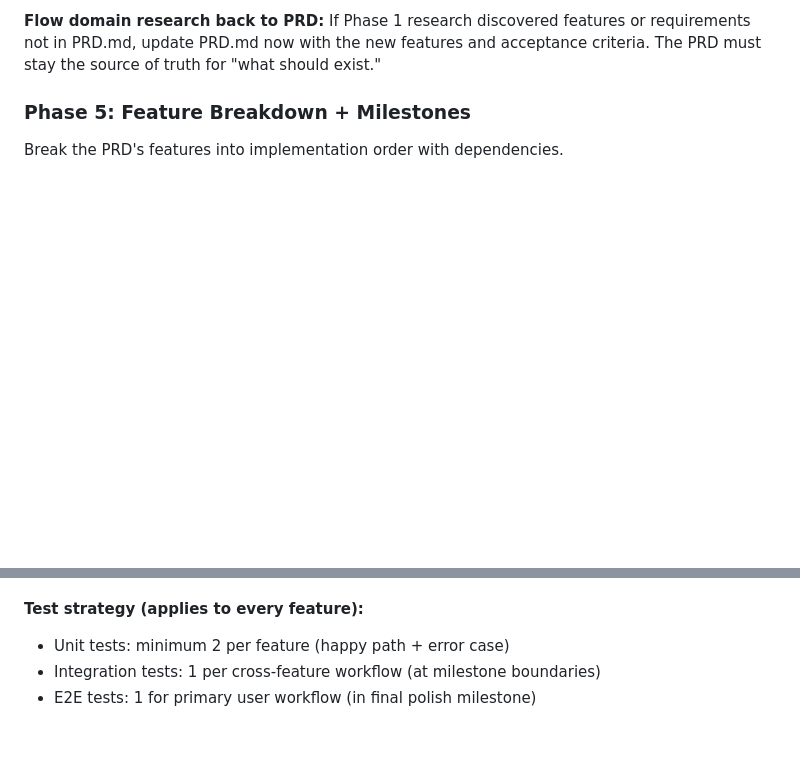
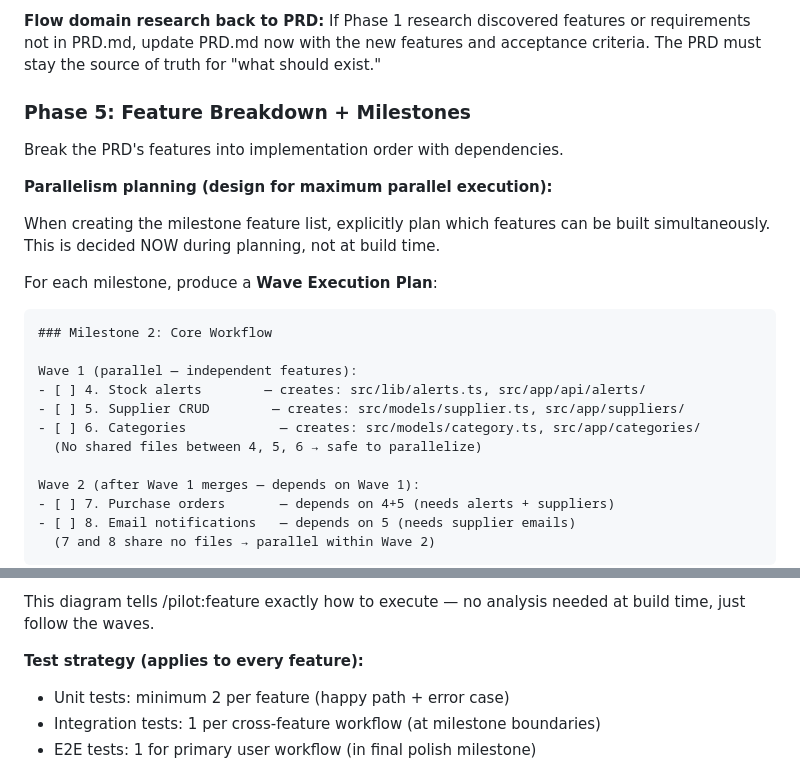
Before and after one commit to DIV7NE/straight-to-production, a Markdown page: commands/plan.md, 2 parts joined by grey strips. Rendered like a GitHub page; blank space fills up the shorter version.

````diff
--- a/commands/plan.md
+++ b/commands/plan.md
@@ -262,3 +262,24 @@ This map prevents the #1 solo-dev mistake: building a feature in isolation but f
 
 Break the PRD's features into implementation order with dependencies.
 
+**Parallelism planning (design for maximum parallel execution):**
+
+When creating the milestone feature list, explicitly plan which features can be built simultaneously. This is decided NOW during planning, not at build time.
+
+For each milestone, produce a **Wave Execution Plan**:
+
+```
+### Milestone 2: Core Workflow
+
+Wave 1 (parallel — independent features):
+- [ ] 4. Stock alerts        — creates: src/lib/alerts.ts, src/app/api/alerts/
+- [ ] 5. Supplier CRUD        — creates: src/models/supplier.ts, src/app/suppliers/
+- [ ] 6. Categories            — creates: src/models/category.ts, src/app/categories/
+  (No shared files between 4, 5, 6 → safe to parallelize)
+
+Wave 2 (after Wave 1 merges — depends on Wave 1):
+- [ ] 7. Purchase orders       — depends on 4+5 (needs alerts + suppliers)
+- [ ] 8. Email notifications   — depends on 5 (needs supplier emails)
+  (7 and 8 share no files → parallel within Wave 2)
+```
+
@@ -265,3 +311,5 @@ Break the PRD's features into implementation order with dependencies.
+This diagram tells /pilot:feature exactly how to execute — no analysis needed at build time, just follow the waves.
+
 **Test strategy (applies to every feature):**
 - Unit tests: minimum 2 per feature (happy path + error case)
 - Integration tests: 1 per cross-feature workflow (at milestone boundaries)
````
Also changed, not shown: other parts of commands/plan.md (+25 -0 lines).
